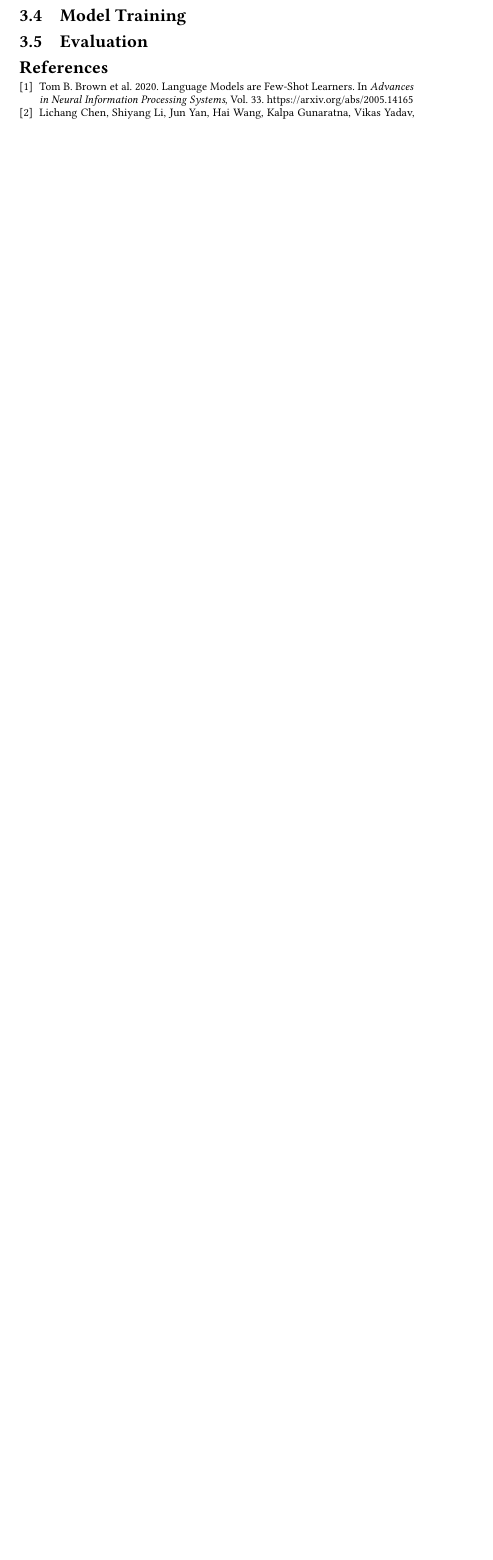
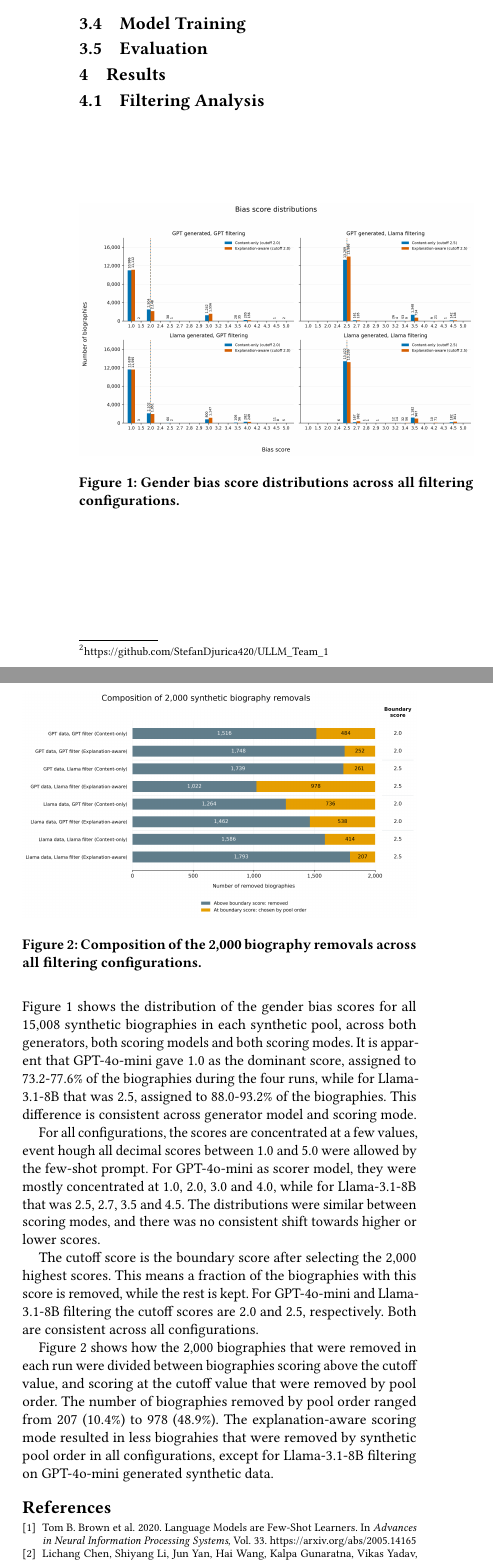
Before and after one commit to StefanDjurica420/ULLM_Team_1, a LaTeX paper (paper/main.tex): part of one column of page 4 of 4 before the commit and two parts of the columns of page 4 of 5 after it, the two joined at a grey line, cut so that both start at the same text, the shorter picture padded with empty space. Compiled offline with pdfLaTeX.

Commit message:
Filtering analysis + figures

```diff
--- a/paper/main.tex
+++ b/paper/main.tex
@@ -142,6 +141,39 @@ Both the filtering models used a temperature of 0 and a maximum output length of
 % TODO: Finalize the evaluation metrics and verify the filtering prompt controls.
 % TODO: Discuss shuffled explanations as a possible future-work ablation.
 
+\section{Results}
+\subsection{Filtering Analysis}
+\begin{figure}[H]
+    \centering
+    \includegraphics[width=\linewidth]{figures/filtering_score_distributions.png}
+    \caption{Gender bias score distributions across all filtering configurations.}
+    \Description{}
+    \label{fig:filtering-scores}
+\end{figure}
+
+\begin{figure}[H]
+    \centering
+    \includegraphics[width=\linewidth]{figures/filtering_removal_composition.png}
+    \caption{Composition of the 2,000 biography removals across all filtering configurations.}
+    \Description{}
+    \label{fig:filtering-removals}
+\end{figure}
+
+Figure~\ref{fig:filtering-scores} shows the distribution of the gender bias scores for all 15,008 synthetic biographies in each synthetic pool, across both generators, both scoring models and both scoring modes.
+It is apparent that GPT-4o-mini gave 1.0 as the dominant score, assigned to 73.2-77.6\% of the biographies during the four runs, while for Llama-3.1-8B that was 2.5, assigned to 88.0-93.2\% of the biographies.
+This difference is consistent across generator model and scoring mode.
+
+For all configurations, the scores are concentrated at a few values, event hough all decimal scores between 1.0 and 5.0 were allowed by the few-shot prompt.
+For GPT-4o-mini as scorer model, they were mostly concentrated at 1.0, 2.0, 3.0 and 4.0, while for Llama-3.1-8B that was 2.5, 2.7, 3.5 and 4.5.
+The distributions were similar between scoring modes, and there was no consistent shift towards higher or lower scores.
+
+The cutoff score is the boundary score after selecting the 2,000 highest scores. This means a fraction of the biographies with this score is removed, while the rest is kept.
+For GPT-4o-mini and Llama-3.1-8B filtering the cutoff scores are 2.0 and 2.5, respectively. Both are consistent across all configurations.
+
+Figure~\ref{fig:filtering-removals} shows how the 2,000 biographies that were removed in each run were divided between biographies scoring above the cutoff value, and scoring at the cutoff value that were removed by pool order.
+The number of biographies removed by pool order ranged from 207 (10.4\%) to 978 (48.9\%).
+The explanation-aware scoring mode resulted in less biograhies that were removed by synthetic pool order in all configurations, except for Llama-3.1-8B filtering on GPT-4o-mini generated synthetic data.
+
 % References are kept here so the draft remains a standalone source file.
 % They can be moved to BibTeX when the remaining sections are added.
 \begin{thebibliography}{3}
```
Also changed, not shown: paper/figures/filtering_removal_composition.png (added), paper/figures/filtering_score_distributions.png (added), paper/main.pdf, paper/main.tex (3 more changed lines).
